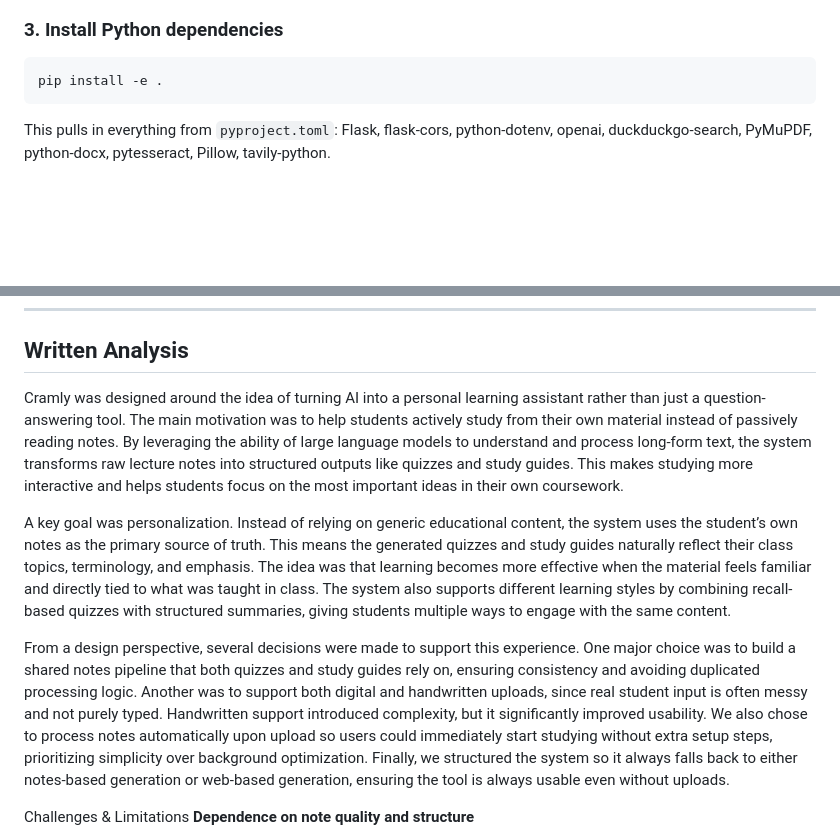
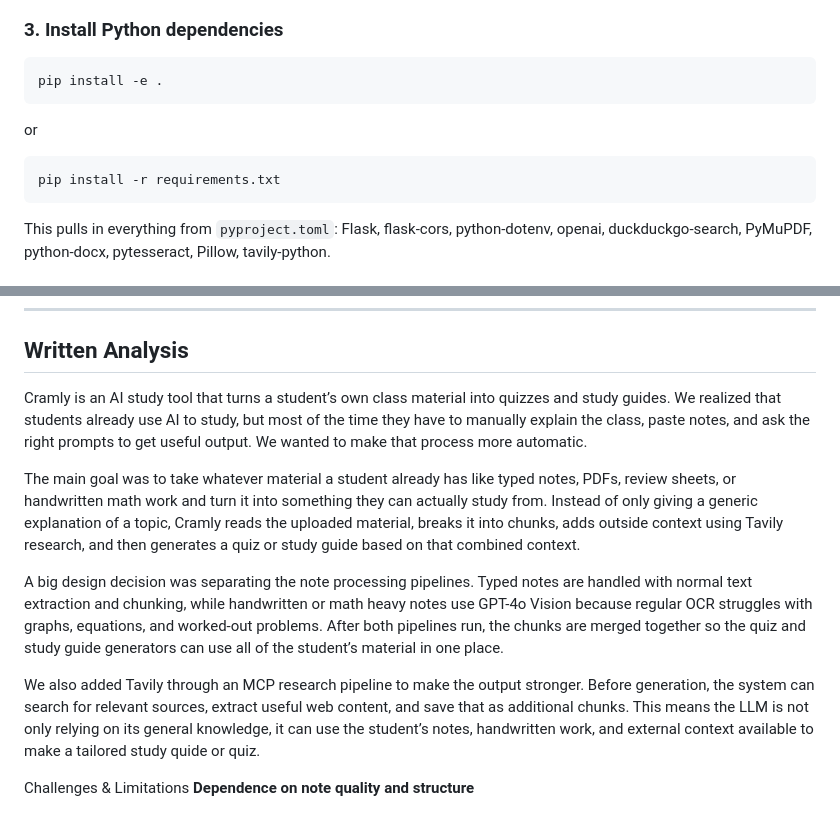
Before and after one commit to superstarcoder/Cramly, a Markdown page: README.md, 2 parts joined by grey strips. GitHub-like rendering; blank space fills up the shorter version.

````diff
--- a/README.md
+++ b/README.md
@@ -48,6 +48,10 @@ source venv/bin/activate      # Mac / Linux
 
 ```bash
 pip install -e .
+```
+or
+```bash
+pip install -r requirements.txt
 ```
 
 This pulls in everything from `pyproject.toml`: Flask, flask-cors,
@@ -473,11 +477,13 @@ Counts come from the combined digital + handwritten chunks.
 
 ## Written Analysis
 
-Cramly was designed around the idea of turning AI into a personal learning assistant rather than just a question-answering tool. The main motivation was to help students actively study from their own material instead of passively reading notes. By leveraging the ability of large language models to understand and process long-form text, the system transforms raw lecture notes into structured outputs like quizzes and study guides. This makes studying more interactive and helps students focus on the most important ideas in their own coursework.
+Cramly is an AI study tool that turns a student’s own class material into quizzes and study guides. We realized that students already use AI to study, but most of the time they have to manually explain the class, paste notes, and ask the right prompts to get useful output. We wanted to make that process more automatic.
 
-A key goal was personalization. Instead of relying on generic educational content, the system uses the student’s own notes as the primary source of truth. This means the generated quizzes and study guides naturally reflect their class topics, terminology, and emphasis. The idea was that learning becomes more effective when the material feels familiar and directly tied to what was taught in class. The system also supports different learning styles by combining recall-based quizzes with structured summaries, giving students multiple ways to engage with the same content.
+The main goal was to take whatever material a student already has like typed notes, PDFs, review sheets, or handwritten math work and turn it into something they can actually study from. Instead of only giving a generic explanation of a topic, Cramly reads the uploaded material, breaks it into chunks, adds outside context using Tavily research, and then generates a quiz or study guide based on that combined context.
 
-From a design perspective, several decisions were made to support this experience. One major choice was to build a shared notes pipeline that both quizzes and study guides rely on, ensuring consistency and avoiding duplicated processing logic. Another was to support both digital and handwritten uploads, since real student input is often messy and not purely typed. Handwritten support introduced complexity, but it significantly improved usability. We also chose to process notes automatically upon upload so users could immediately start studying without extra setup steps, prioritizing simplicity over background optimization. Finally, we structured the system so it always falls back to either notes-based generation or web-based generation, ensuring the tool is always usable even without uploads.
+A big design decision was separating the note processing pipelines. Typed notes are handled with normal text extraction and chunking, while handwritten or math heavy notes use GPT-4o Vision because regular OCR struggles with graphs, equations, and worked-out problems. After both pipelines run, the chunks are merged together so the quiz and study guide generators can use all of the student’s material in one place.
+
+We also added Tavily through an MCP research pipeline to make the output stronger. Before generation, the system can search for relevant sources, extract useful web content, and save that as additional chunks. This means the LLM is not only relying on its general knowledge, it can use the student’s notes, handwritten work, and external context available to make a tailored study quide or quiz.
 
 Challenges & Limitations
 **Dependence on note quality and structure**
````
